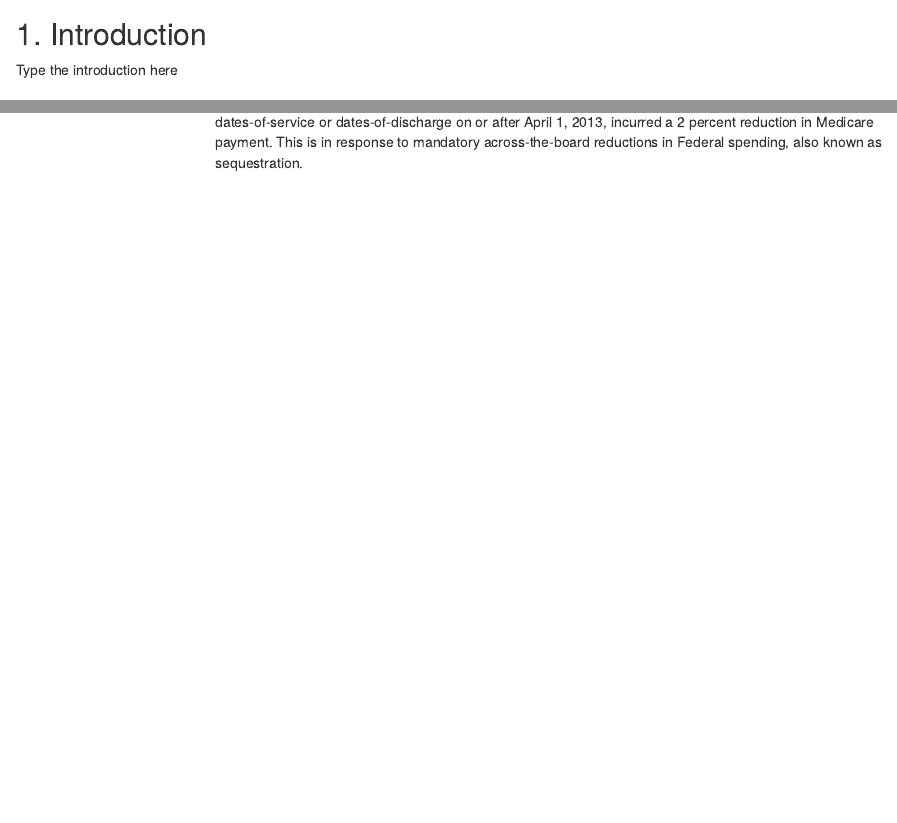
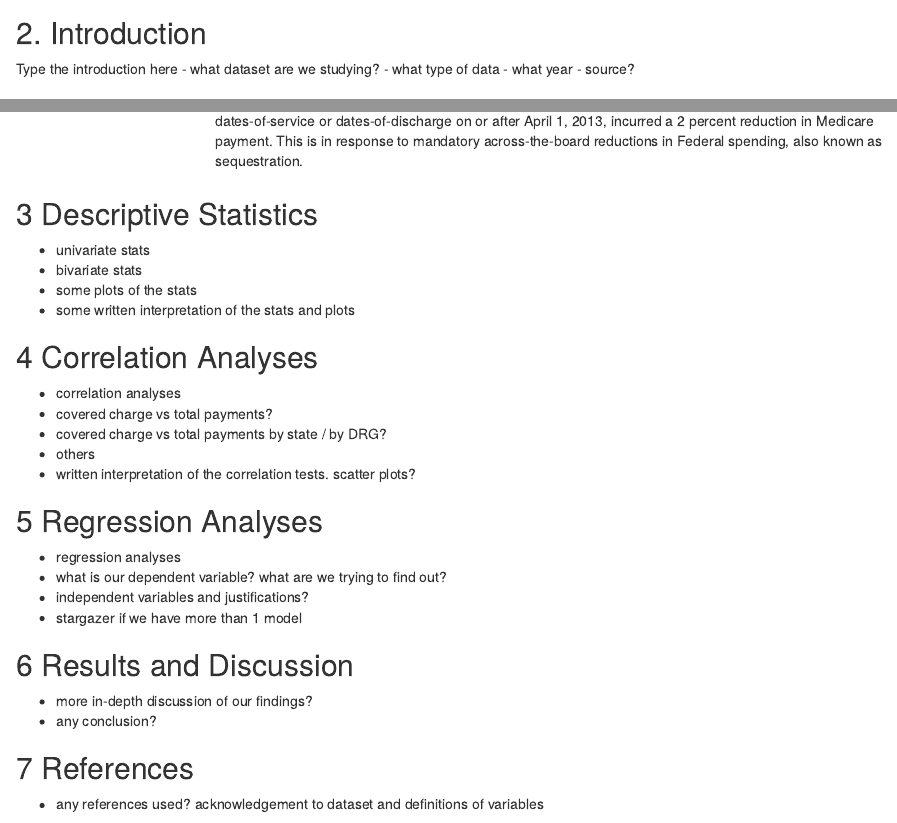
Before and after one commit to uniquepa/Group-6-, an R Markdown document (ProjectMain.Rmd): the page in a window 1100 px wide, from 180 px down before the commit and from 270 px down after it, so that both start at the same text, and a second part further down, joined at a grey line. Rendered offline with R 4.5, knitr and Pandoc, with nearby package versions; some code elsewhere in the file could not run offline.

Commit message:
Proposed format for the project. Feel free to comment and improve.

````diff
--- a/ProjectMain.Rmd
+++ b/ProjectMain.Rmd
@@ -15,4 +15,3 @@ Meddata <- read.csv("Medicare_Provider_Charge_Inpatient_DRGALL_FY2014.csv")
 
 ```
 
-## 1. Introduction
@@ -19,4 +23,9 @@ Meddata <- read.csv("Medicare_Provider_Charge_Inpatient_DRGALL_FY2014.csv")
+## 2. Introduction
 Type the introduction here
+- what dataset are we studying?
+- what type of data
+- what year
+- source?
 
 
 ## 2.1 Description of the dataset
@@ -50,3 +67,38 @@ The definitions of the variables are taken from the file provided in the source
 |Average Covered Charges| The provider's average charge for services covered by Medicare for all discharges in the MS-DRG. These will vary from hospital to hospital because of differences in hospital charge structures|
 |Average Total Payments|The average total payments to all providers for the MS-DRG including the MSDRG amount, teaching, disproportionate share, capital, and outlier payments for all cases. Also included for in average total payments are co-payment and deductible amounts that the patient is responsible for and any additional payments by third parties for coordination of benefits|
 |Average Medicare Payments|The average amount that Medicare pays to the provider for Medicare's share of the MS-DRG. Average Medicare payment amounts include the MS-DRG amount, teaching, disproportionate share, capital, and outlier payments for all cases. Medicare payments DO NOT include beneficiary co-payments and deductible amounts nor any additional payments from third parties for coordination of benefits. Note: In general, Medicare FFS claims with dates-of-service or dates-of-discharge on or after April 1, 2013, incurred a 2 percent reduction in Medicare payment. This is in response to mandatory across-the-board reductions in Federal spending, also known as sequestration.|
+
+
+
+## 3 Descriptive Statistics
+- univariate stats
+- bivariate stats
+- some plots of the stats
+- some written interpretation of the stats and plots
+
+
+
+## 4 Correlation Analyses
+- correlation analyses
+- covered charge vs total payments?
+- covered charge vs total payments by state / by DRG?
+- others
+- written interpretation of the correlation tests. scatter plots?
+
+
+## 5 Regression Analyses
+- regression analyses
+- what is our dependent variable? what are we trying to find out?
+- independent variables and justifications?
+- stargazer if we have more than 1 model
+
+
+
+## 6 Results and Discussion
+- more in-depth discussion of our findings?
+- any conclusion?
+
+
+
+## 7 References
+- any references used? acknowledgement to dataset and definitions of variables
````
Also changed, not shown: ProjectMain.Rmd (13 more changed lines).
